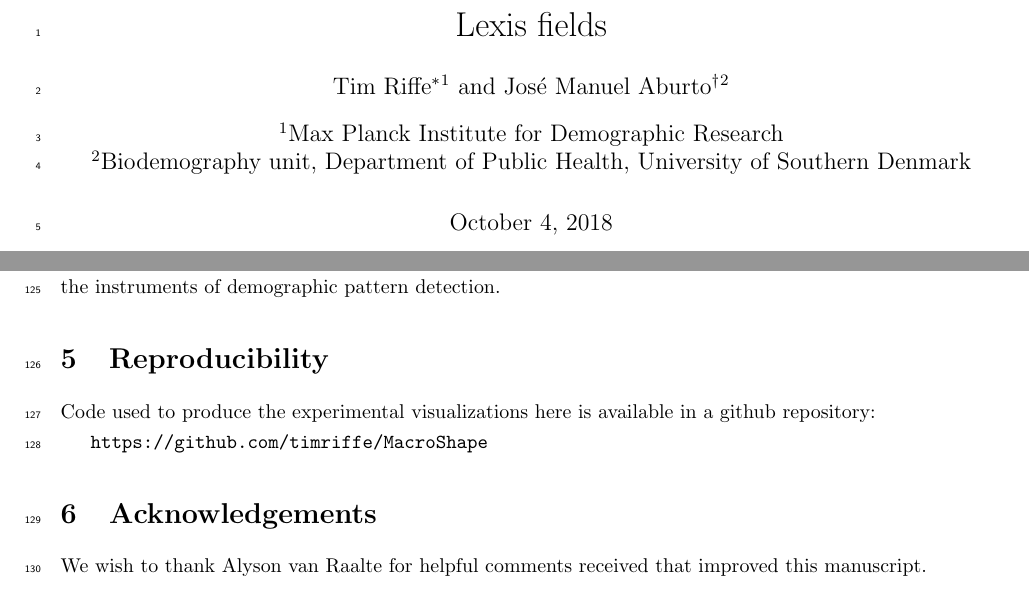
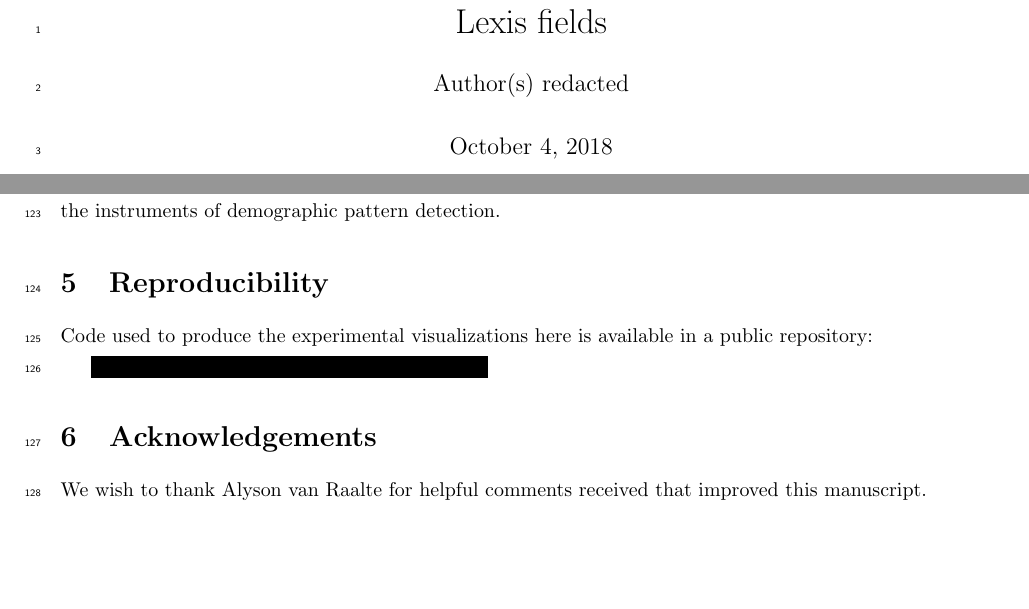
Before and after one commit to timriffe/MacroShape, a LaTeX paper (MacroShape/DR/Manuscript/TR_JM_Manuscript.tex): two parts of pages 1 and 5 of 6, joined at a grey line, cut so that both start at the same text, the shorter picture padded with empty space. Compiled offline with pdfLaTeX.

Commit message:
anonimized for inclusion in collection

```diff
--- a/MacroShape/DR/Manuscript/TR_JM_Manuscript.tex
+++ b/MacroShape/DR/Manuscript/TR_JM_Manuscript.tex
@@ -38,13 +38,14 @@
 }
 \begin{document}
 
-%\title{Macro patterns in the shape of aging}
 \title{Lexis fields}
 
-\author[1]{Tim Riffe\thanks{riffe@demogr.mpg.de}}
-\author[2]{Jos\'e Manuel Aburto\thanks{jmaburto@health.sdu.dk}}
-\affil[1]{Max Planck Institute for Demographic Research}
-\affil[2]{Biodemography unit, Department of Public Health, University of Southern Denmark}
+%\author[1]{Tim Riffe\thanks{riffe@demogr.mpg.de}}
+%\author[2]{Jos\'e Manuel Aburto\thanks{jmaburto@health.sdu.dk}}
+%\affil[1]{Max Planck Institute for Demographic Research}
+%\affil[2]{Biodemography unit, Department of Public Health, University of Southern Denmark}
+
+\author{Author(s) redacted}
 
 \maketitle
 
@@ -153,10 +154,10 @@ Although patterns in data may be much more complex than can be expressed with li
 We describe the construction and use of vector fields on the Lexis plane. We argue that this technique can increase the information density and scope displayed on the Lexis surface. We also argue that the visual encoding of fields is easily rendered compatible with Lexis surfaces rendered as filled contour plots, which lends itself to map layering. We suggest alternative visual encodings and uses. In sum, displaying a larger variety of demographic quantities on the Lexis plane and increasing the information density on the Lexis plane using layering techniques such as fields should broaden the scope of demographic exploration and sharpen the instruments of demographic pattern detection.
 
 \section{Reproducibility}
-Code used to produce the experimental visualizations here is available in a github repository:
+Code used to produce the experimental visualizations here is available in a public repository:
 
-\url{https://github.com/timriffe/MacroShape}
-%\blackout{\url{https://github.com/timriffe/MacroShape}}
+%\url{https://github.com/timriffe/MacroShape}
+\blackout{\url{https://github.com/timriffe/MacroShape}}
 
 \section{Acknowledgements}
 %We wish to thank \blackout{Alyson van Raalte} for helpful comments received that improved this manuscript.
```
Also changed, not shown: MacroShape/DR/Manuscript/TR_JM_Manuscript.pdf.
